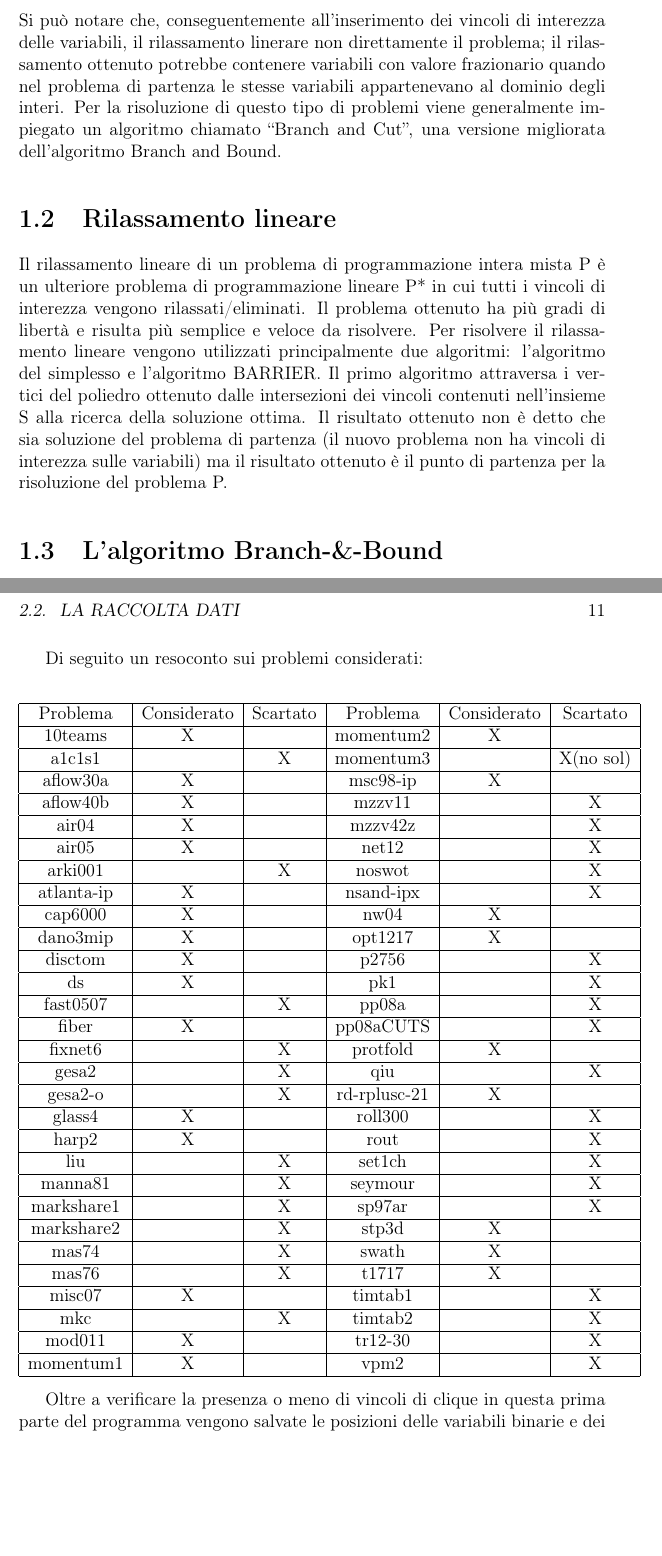
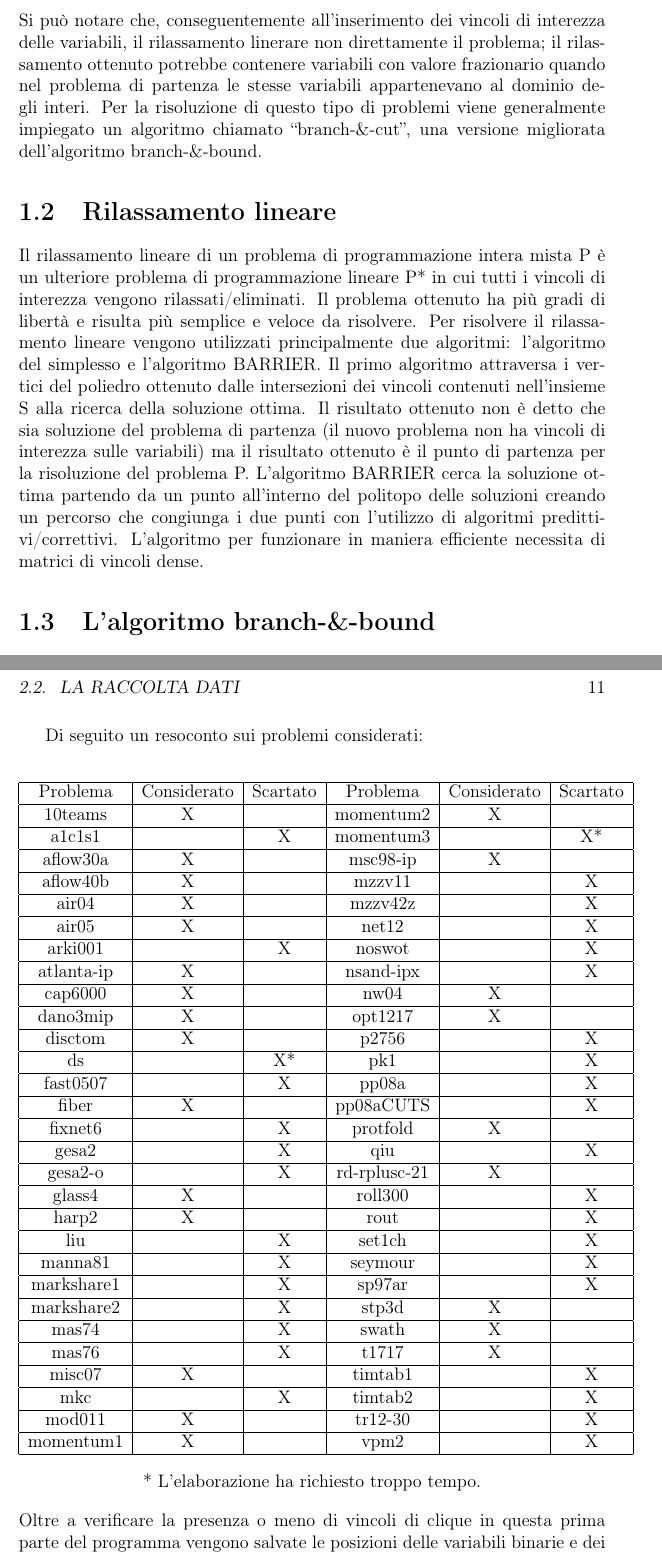
Before and after one commit to Starkiller13/tesi, a LaTeX book (tesi.tex): two parts of pages 11 and 19 of 29, joined at a grey line, cut so that both start at the same text, the shorter picture padded with empty space. Compiled offline with pdfLaTeX.

Commit message:
15/09/2020-12:25

```diff
--- a/tesi.tex
+++ b/tesi.tex
@@ -112,7 +112,7 @@ Si può notare che, conseguentemente all’inserimento dei vincoli di interezza
 il rilassamento linerare non direttamente il problema; il rilassamento ottenuto potrebbe contenere variabili con valore frazionario
 quando nel problema di partenza le stesse variabili appartenevano al dominio degli interi.
 Per la risoluzione di questo tipo di problemi viene generalmente impiegato un algoritmo
-chiamato “Branch and Cut”, una versione migliorata dell’algoritmo Branch and Bound.
+chiamato “branch-\&-cut”, una versione migliorata dell’algoritmo branch-\&-bound.
 
 \section{Rilassamento lineare}
 Il rilassamento lineare di un problema di programmazione intera mista P è un ulteriore problema di programmazione lineare P* in cui
@@ -122,9 +122,12 @@ due algoritmi: l'algoritmo del simplesso e l'algoritmo BARRIER. Il primo algorit
 dei vincoli contenuti nell'insieme S alla ricerca della soluzione ottima. Il risultato ottenuto non
 è detto che sia soluzione del problema di partenza (il nuovo problema non ha vincoli di interezza sulle
 variabili) ma il risultato ottenuto è il punto di partenza per la risoluzione del problema P.
+L'algoritmo BARRIER cerca la soluzione ottima partendo da un punto all'interno del politopo delle soluzioni
+creando un percorso che congiunga i due punti con l'utilizzo di algoritmi predittivi/correttivi. L'algoritmo per funzionare
+in maniera efficiente necessita di matrici di vincoli dense.
 
-\section{L'algoritmo Branch-\&-Bound}
-L'algoritmo Branch-\&-Bound (B\&B) è uno strumento fondamentale per la risoluzione di problemi di
+\section{L'algoritmo branch-\&-bound}
+L'algoritmo branch-\&-bound (B\&B) è uno strumento fondamentale per la risoluzione di problemi di
 prognammazione intera-mista. Il primo passo del metodo consiste nel rilassamento lineare del problema P di partenza e nelle considerazioni
 successive: se la soluzione del rilassamento è impossibile allora anche il problema P è impossibile,
 se si è trovata una soluzione al rilassamento e questa è ammissibile per P allora la
@@ -257,7 +260,7 @@ Di seguito un resoconto sui problemi considerati:
         \hline
         10teams & X &  & momentum2 & X & \\
         \hline
-        a1c1s1 & & X & momentum3 &  & X(no sol) \\
+        a1c1s1 & & X & momentum3 &  & X*\\
         \hline
         aflow30a & X & & msc98-ip & X & \\
         \hline
@@ -277,7 +280,7 @@ Di seguito un resoconto sui problemi considerati:
         \hline
         disctom & X & & p2756 & & X \\
         \hline
-        ds & X & & pk1 & & X \\
+        ds & & X* & pk1 & & X \\
         \hline
         fast0507 & & X & pp08a & & X \\
         \hline
@@ -315,7 +318,9 @@ Di seguito un resoconto sui problemi considerati:
         \hline
     \end{tabular}
 \end{center}
-
+\begin{center}
+    * L'elaborazione ha richiesto troppo tempo.
+\end{center}
 Oltre a verificare la presenza o meno di vincoli di clique in questa prima parte del programma
 vengono salvate le posizioni delle variabili binarie e dei vincoli di clique essendo dati
 necessari per la successiva elaborazione.\\ Nella seconda fase vengono risolti 2 rilassamenti
```
Also changed, not shown: tesi.pdf, tesi.tex (9 more changed lines), 5 other files.
